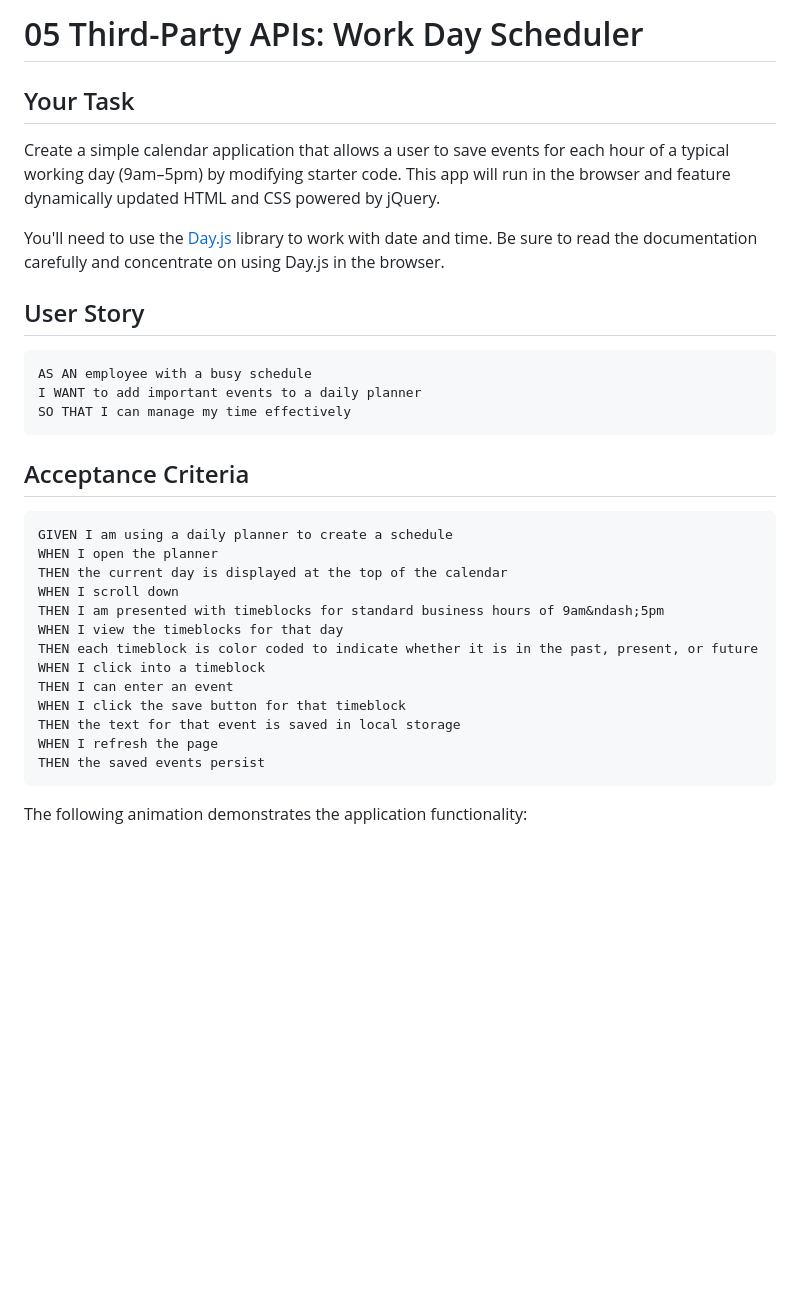
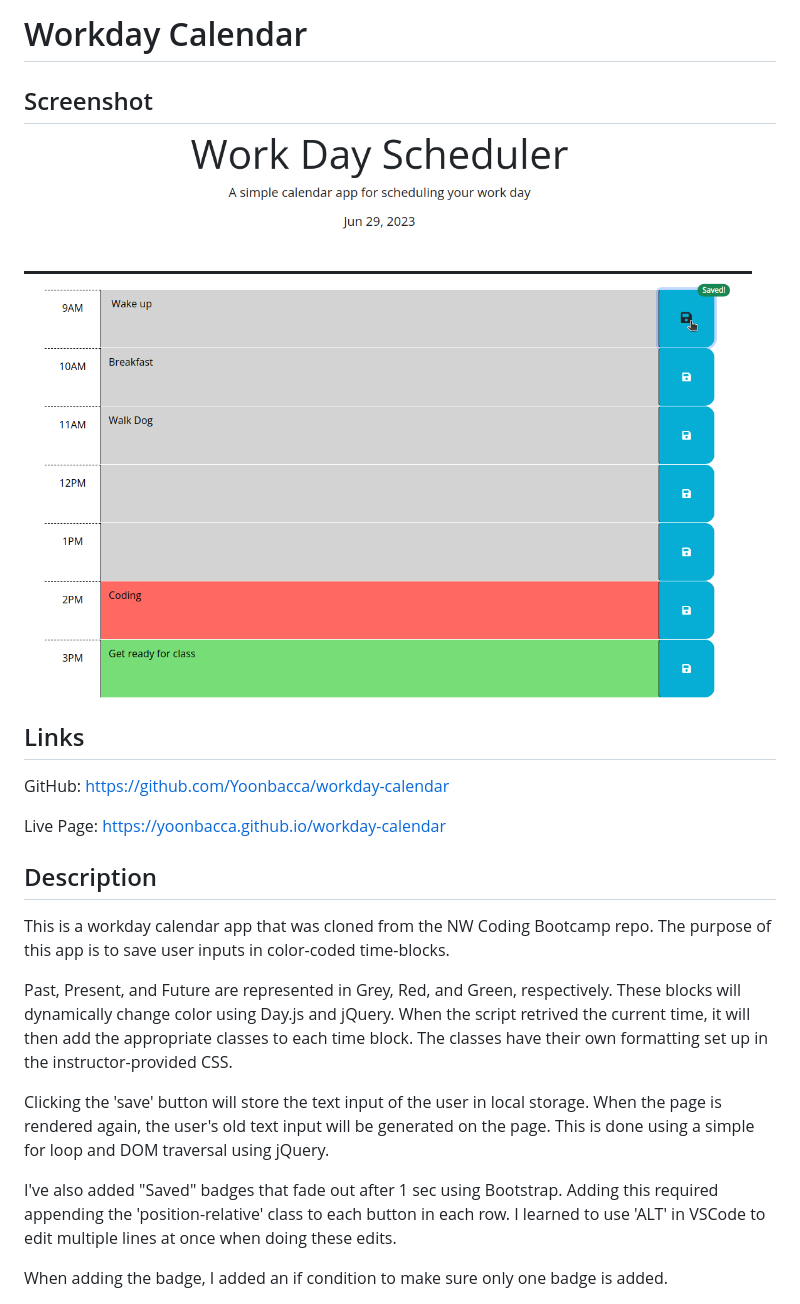
Before and after one commit to Yoonbacca/worday-calendar, a Markdown page: README.md, the part around the change printed below. Drawn GitHub-style; pictures changed too: assets/images/screenshot.png (added); blank space fills up the shorter version.

Commit message:
Wrote out README

````diff
--- a/README.md
+++ b/README.md
@@ -1,36 +1,21 @@
-# 05 Third-Party APIs: Work Day Scheduler
+# Workday Calendar
 
-## Your Task
+## Screenshot
+![Screenshot of the Workday Calendar](./assets/images/screenshot.png "Screenshot of the Workday Calendar")
 
-Create a simple calendar application that allows a user to save events for each hour of a typical working day (9am&ndash;5pm) by modifying starter code. This app will run in the browser and feature dynamically updated HTML and CSS powered by jQuery.
+## Links
+GitHub: https://github.com/Yoonbacca/workday-calendar
 
-You'll need to use the [Day.js](https://day.js.org/en/) library to work with date and time. Be sure to read the documentation carefully and concentrate on using Day.js in the browser.
+Live Page: https://yoonbacca.github.io/workday-calendar
 
-## User Story
+## Description
+This is a workday calendar app that was cloned from the NW Coding Bootcamp repo. The purpose of this app is to save user inputs in color-coded time-blocks.
 
-```md
-AS AN employee with a busy schedule
-I WANT to add important events to a daily planner
-SO THAT I can manage my time effectively
-```
+Past, Present, and Future are represented in Grey, Red, and Green, respectively. These blocks will dynamically change color using Day.js and jQuery. When the script retrived the current time, it will then add the appropriate classes to each time block. The classes have their own formatting set up in the instructor-provided CSS.
 
-## Acceptance Criteria
+Clicking the 'save' button will store the text input of the user in local storage. When the page is rendered again, the user's old text input will be generated on the page. This is done using a simple for loop and DOM traversal using jQuery.
 
-```md
-GIVEN I am using a daily planner to create a schedule
-WHEN I open the planner
-THEN the current day is displayed at the top of the calendar
-WHEN I scroll down
-THEN I am presented with timeblocks for standard business hours of 9am&ndash;5pm
-WHEN I view the timeblocks for that day
-THEN each timeblock is color coded to indicate whether it is in the past, present, or future
-WHEN I click into a timeblock
-THEN I can enter an event
-WHEN I click the save button for that timeblock
-THEN the text for that event is saved in local storage
-WHEN I refresh the page
-THEN the saved events persist
-```
+I've also added "Saved" badges that fade out after 1 sec using Bootstrap. Adding this required appending the 'position-relative' class to each button in each row. I learned to use 'ALT' in VSCode to edit multiple lines at once when doing these edits.
 
-The following animation demonstrates the application functionality:
+When adding the badge, I added an if condition to make sure only one badge is added.
 
````
Also changed, not shown: other parts of README.md (+6 -61 lines), assets/images/05-third-party-apis-homework-demo.gif (deleted).
